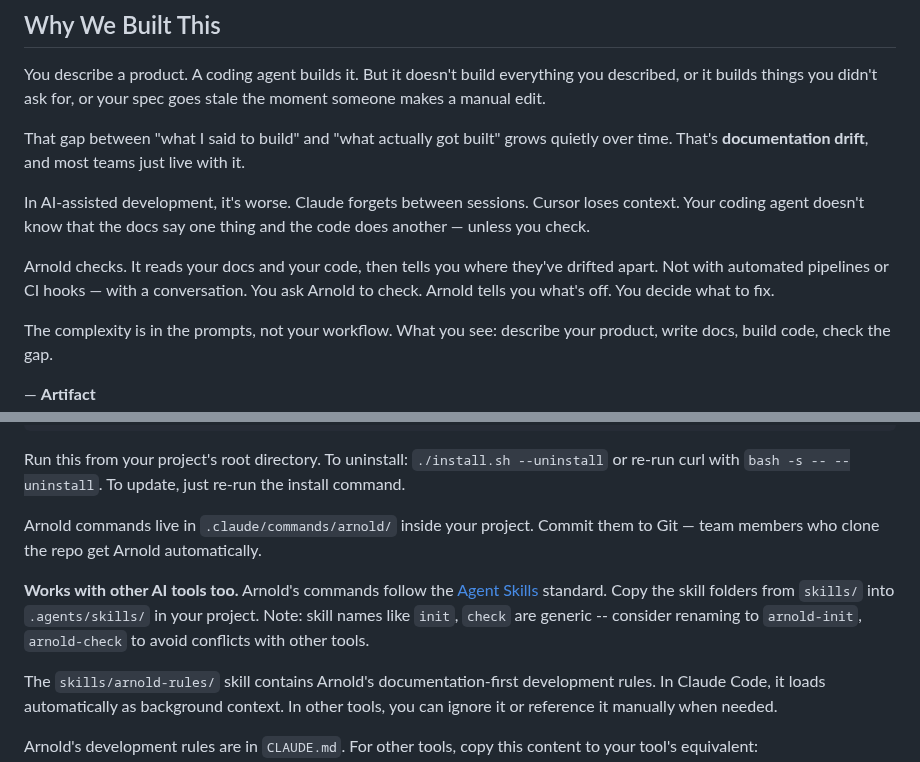
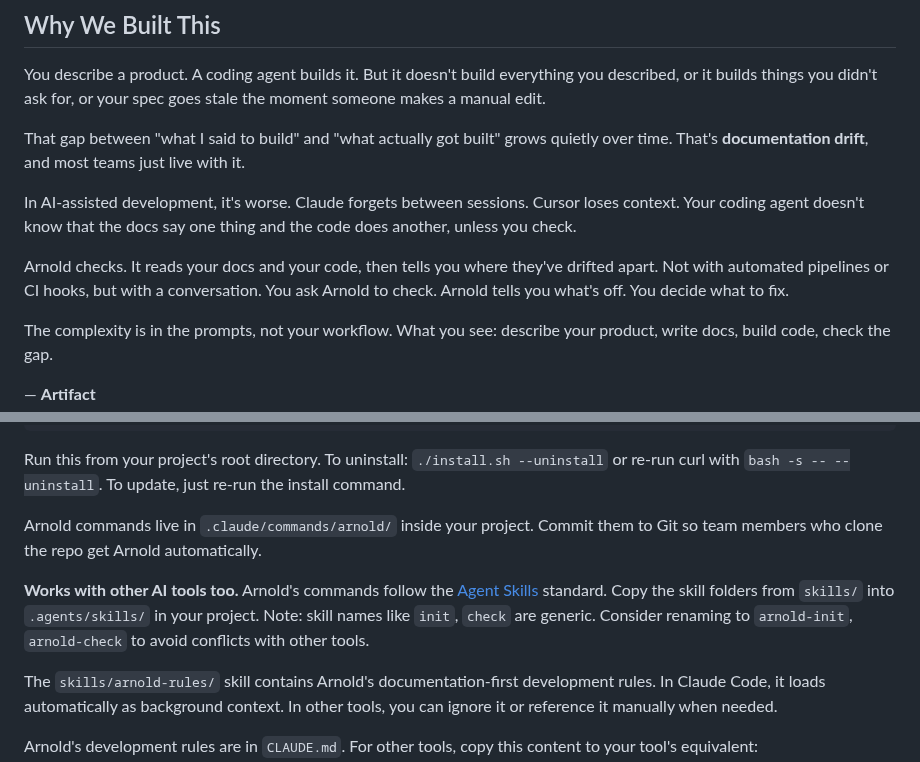
Before and after one commit to ArtifactHQ/Arnold, a Markdown page: README.md, 2 parts joined by grey strips. Rendered like a GitHub page.

```diff
--- a/README.md
+++ b/README.md
@@ -26,9 +26,9 @@ You describe a product. A coding agent builds it. But it doesn't build everythin
 
 That gap between "what I said to build" and "what actually got built" grows quietly over time. That's **documentation drift**, and most teams just live with it.
 
-In AI-assisted development, it's worse. Claude forgets between sessions. Cursor loses context. Your coding agent doesn't know that the docs say one thing and the code does another — unless you check.
+In AI-assisted development, it's worse. Claude forgets between sessions. Cursor loses context. Your coding agent doesn't know that the docs say one thing and the code does another, unless you check.
 
-Arnold checks. It reads your docs and your code, then tells you where they've drifted apart. Not with automated pipelines or CI hooks — with a conversation. You ask Arnold to check. Arnold tells you what's off. You decide what to fix.
+Arnold checks. It reads your docs and your code, then tells you where they've drifted apart. Not with automated pipelines or CI hooks, but with a conversation. You ask Arnold to check. Arnold tells you what's off. You decide what to fix.
 
 The complexity is in the prompts, not your workflow. What you see: describe your product, write docs, build code, check the gap.
 
@@ -141,9 +141,9 @@ curl -fsSL https://raw.githubusercontent.com/ArtifactHQ/Arnold-Lite/main/install
 
 Run this from your project's root directory. To uninstall: `./install.sh --uninstall` or re-run curl with `bash -s -- --uninstall`. To update, just re-run the install command.
 
-Arnold commands live in `.claude/commands/arnold/` inside your project. Commit them to Git — team members who clone the repo get Arnold automatically.
+Arnold commands live in `.claude/commands/arnold/` inside your project. Commit them to Git so team members who clone the repo get Arnold automatically.
 
-**Works with other AI tools too.** Arnold's commands follow the [Agent Skills](https://agentskills.io) standard. Copy the skill folders from `skills/` into `.agents/skills/` in your project. Note: skill names like `init`, `check` are generic -- consider renaming to `arnold-init`, `arnold-check` to avoid conflicts with other tools.
+**Works with other AI tools too.** Arnold's commands follow the [Agent Skills](https://agentskills.io) standard. Copy the skill folders from `skills/` into `.agents/skills/` in your project. Note: skill names like `init`, `check` are generic. Consider renaming to `arnold-init`, `arnold-check` to avoid conflicts with other tools.
 
 The `skills/arnold-rules/` skill contains Arnold's documentation-first development rules. In Claude Code, it loads automatically as background context. In other tools, you can ignore it or reference it manually when needed.
 
```
Also changed, not shown: other parts of README.md (+14 -14 lines).
